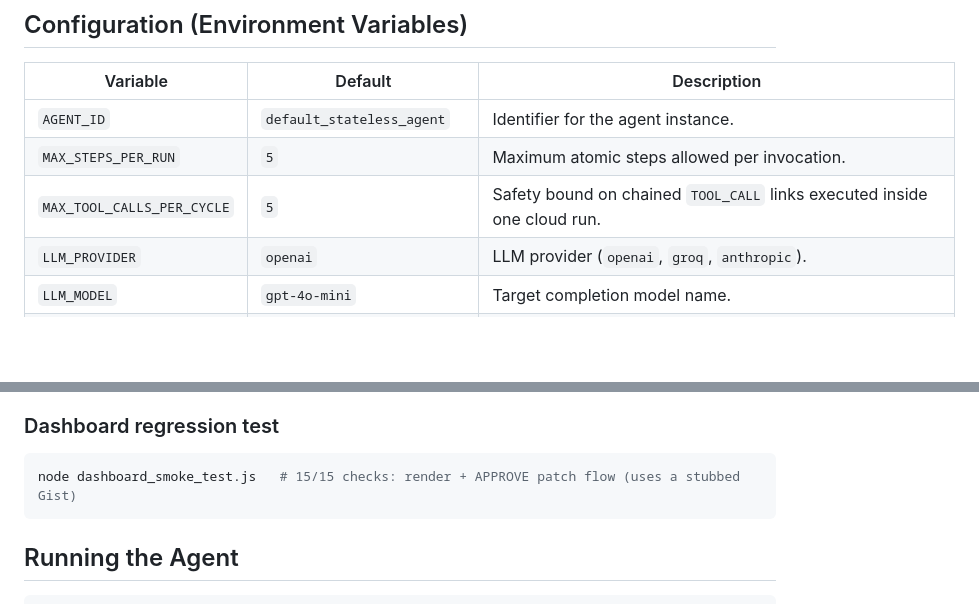
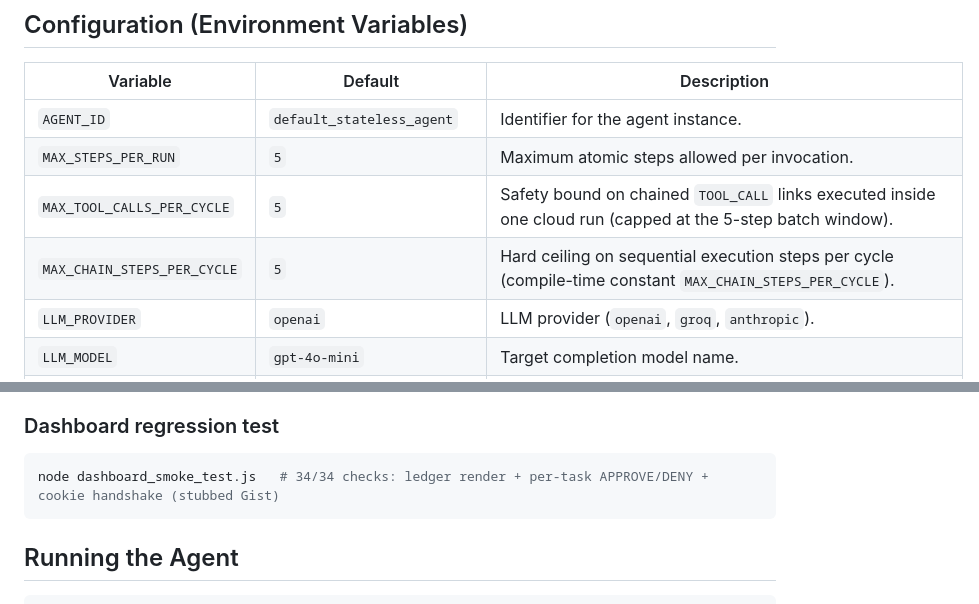
Before and after one commit to leonardted005-dev/autonomous-agent, a Markdown page: README.md, 2 parts joined by grey strips. Rendered like a GitHub page; blank space fills up the shorter version.

````diff
--- a/README.md
+++ b/README.md
@@ -45,7 +66,8 @@ Stateless, continuous, autonomous agent framework designed to execute on free st
 |---|---|---|
 | `AGENT_ID` | `default_stateless_agent` | Identifier for the agent instance. |
 | `MAX_STEPS_PER_RUN` | `5` | Maximum atomic steps allowed per invocation. |
-| `MAX_TOOL_CALLS_PER_CYCLE` | `5` | Safety bound on chained `TOOL_CALL` links executed inside one cloud run. |
+| `MAX_TOOL_CALLS_PER_CYCLE` | `5` | Safety bound on chained `TOOL_CALL` links executed inside one cloud run (capped at the 5-step batch window). |
+| `MAX_CHAIN_STEPS_PER_CYCLE` | `5` | Hard ceiling on sequential execution steps per cycle (compile-time constant `MAX_CHAIN_STEPS_PER_CYCLE`). |
 | `LLM_PROVIDER` | `openai` | LLM provider (`openai`, `groq`, `anthropic`). |
 | `LLM_MODEL` | `gpt-4o-mini` | Target completion model name. |
 | `LLM_API_BASE` | `https://api.openai.com/v1` | OpenAI-compatible endpoint. |
@@ -115,7 +150,7 @@ Open the deployed URL (**https://autonomous-agent-gateway.vercel.app**), click *
 
 ### Dashboard regression test
 ```bash
-node dashboard_smoke_test.js   # 15/15 checks: render + APPROVE patch flow (uses a stubbed Gist)
+node dashboard_smoke_test.js   # 34/34 checks: ledger render + per-task APPROVE/DENY + cookie handshake (stubbed Gist)
 ```
 
 ## Running the Agent
````
Also changed, not shown: other parts of README.md (+50 -16 lines).
